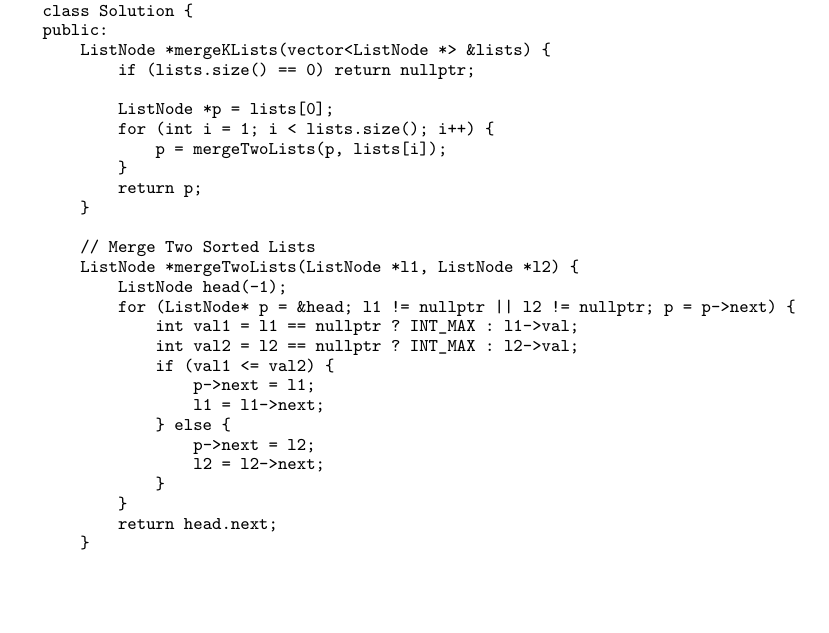
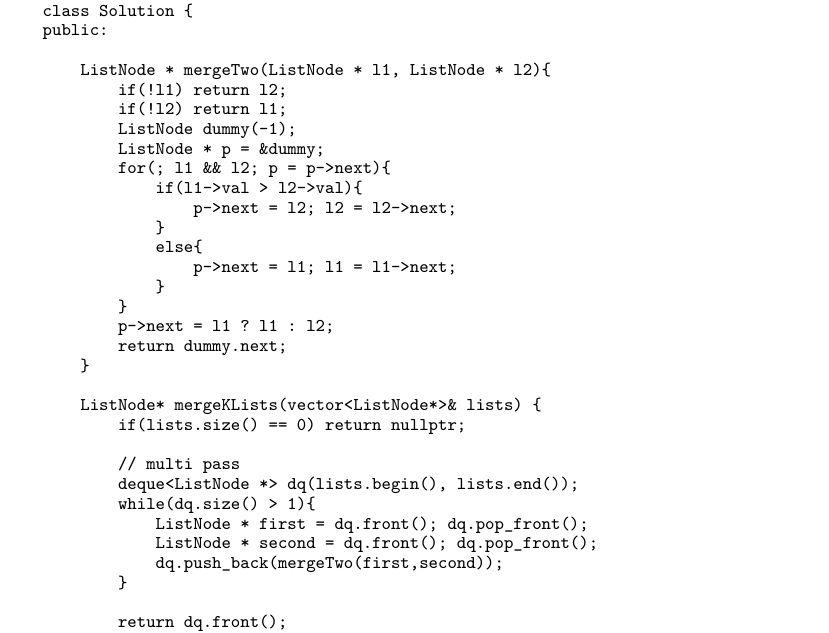
Before and after one commit to soulmachine/leetcode, a LaTeX thesis (C++/leetcode-cpp.tex, which reads C++/chapSorting.tex): part of page 131 of 260, cut so that both start at the same text, the shorter picture padded with empty space. Compiled offline with XeLaTeX; a missing font is replaced by an installed copy or a similar font.

Commit message:
revised: merge k sorted lists

```diff
--- a/C++/chapSorting.tex
+++ b/C++/chapSorting.tex
@@ -101,31 +101,36 @@ Merge k sorted linked lists and return it as one sorted list. Analyze and descri
 // TODO: 会超时
 class Solution {
 public:
-    ListNode *mergeKLists(vector<ListNode *> &lists) {
-        if (lists.size() == 0) return nullptr;
 
-        ListNode *p = lists[0];
-        for (int i = 1; i < lists.size(); i++) {
-            p = mergeTwoLists(p, lists[i]);
+    ListNode * mergeTwo(ListNode * l1, ListNode * l2){
+        if(!l1) return l2;
+        if(!l2) return l1;
+        ListNode dummy(-1);
+        ListNode * p = &dummy;
+        for(; l1 && l2; p = p->next){
+            if(l1->val > l2->val){
+                p->next = l2; l2 = l2->next;
+            }
+            else{
+                p->next = l1; l1 = l1->next;
+            }
         }
-        return p;
+        p->next = l1 ? l1 : l2;
+        return dummy.next;
     }
 
-    // Merge Two Sorted Lists
-    ListNode *mergeTwoLists(ListNode *l1, ListNode *l2) {
-        ListNode head(-1);
-        for (ListNode* p = &head; l1 != nullptr || l2 != nullptr; p = p->next) {
-            int val1 = l1 == nullptr ? INT_MAX : l1->val;
-            int val2 = l2 == nullptr ? INT_MAX : l2->val;
-            if (val1 <= val2) {
-                p->next = l1;
-                l1 = l1->next;
-            } else {
-                p->next = l2;
-                l2 = l2->next;
-            }
+    ListNode* mergeKLists(vector<ListNode*>& lists) {
+        if(lists.size() == 0) return nullptr;
+
+        // multi pass
+        deque<ListNode *> dq(lists.begin(), lists.end());
+        while(dq.size() > 1){
+            ListNode * first = dq.front(); dq.pop_front();
+            ListNode * second = dq.front(); dq.pop_front();
+            dq.push_back(mergeTwo(first,second));
         }
-        return head.next;
+
+        return dq.front();
     }
 };
 \end{Code}
```
